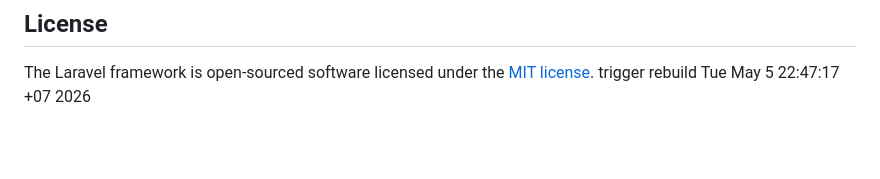
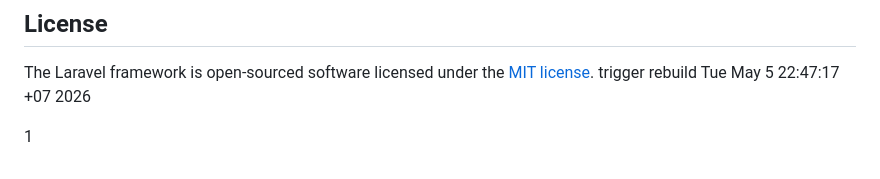
Before and after one commit to TIM-UYE/SaSimGa-jember, a Markdown page: README.md, the part around the change. GitHub-like rendering; blank space fills up the shorter version.

Commit message:
nyoba bes

```diff
--- a/README.md
+++ b/README.md
@@ -57,3 +57,5 @@ If you discover a security vulnerability within Laravel, please send an e-mail t
 
 The Laravel framework is open-sourced software licensed under the [MIT license](https://opensource.org/licenses/MIT).
 trigger rebuild Tue May  5 22:47:17 +07 2026
+
+1
```
